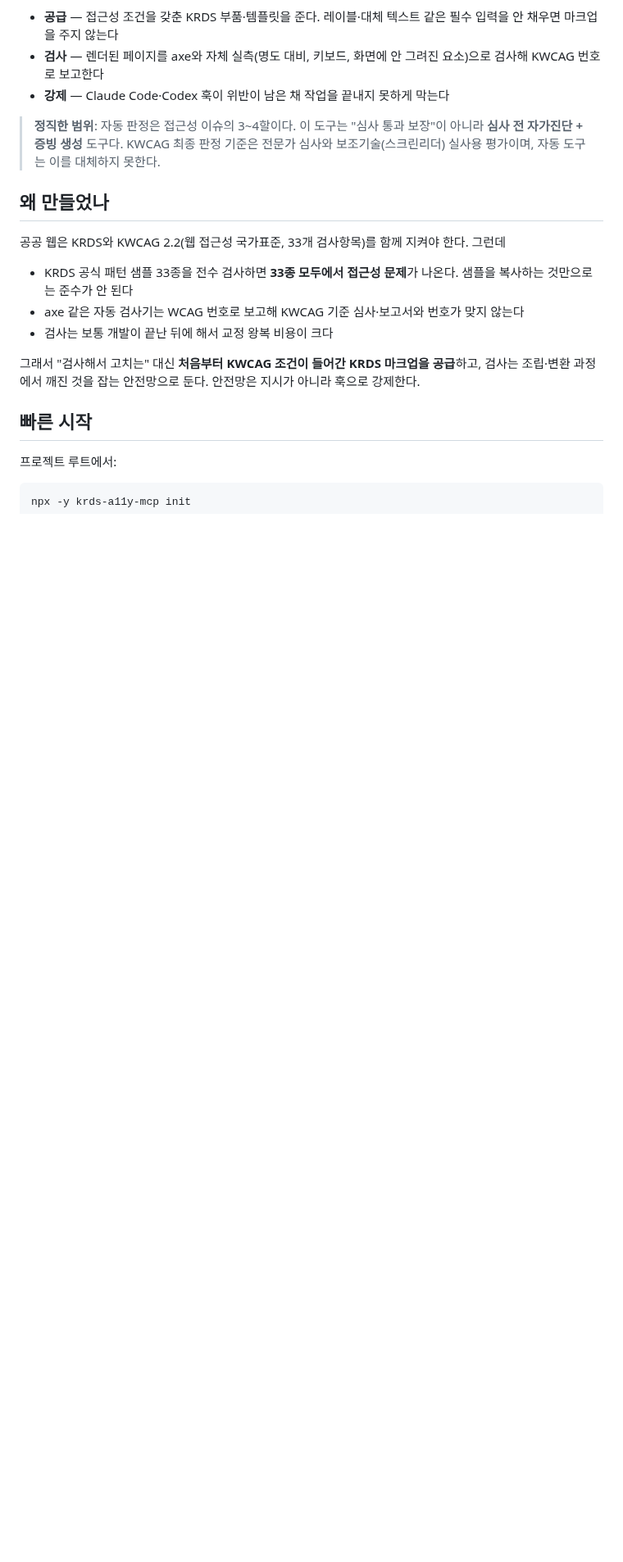
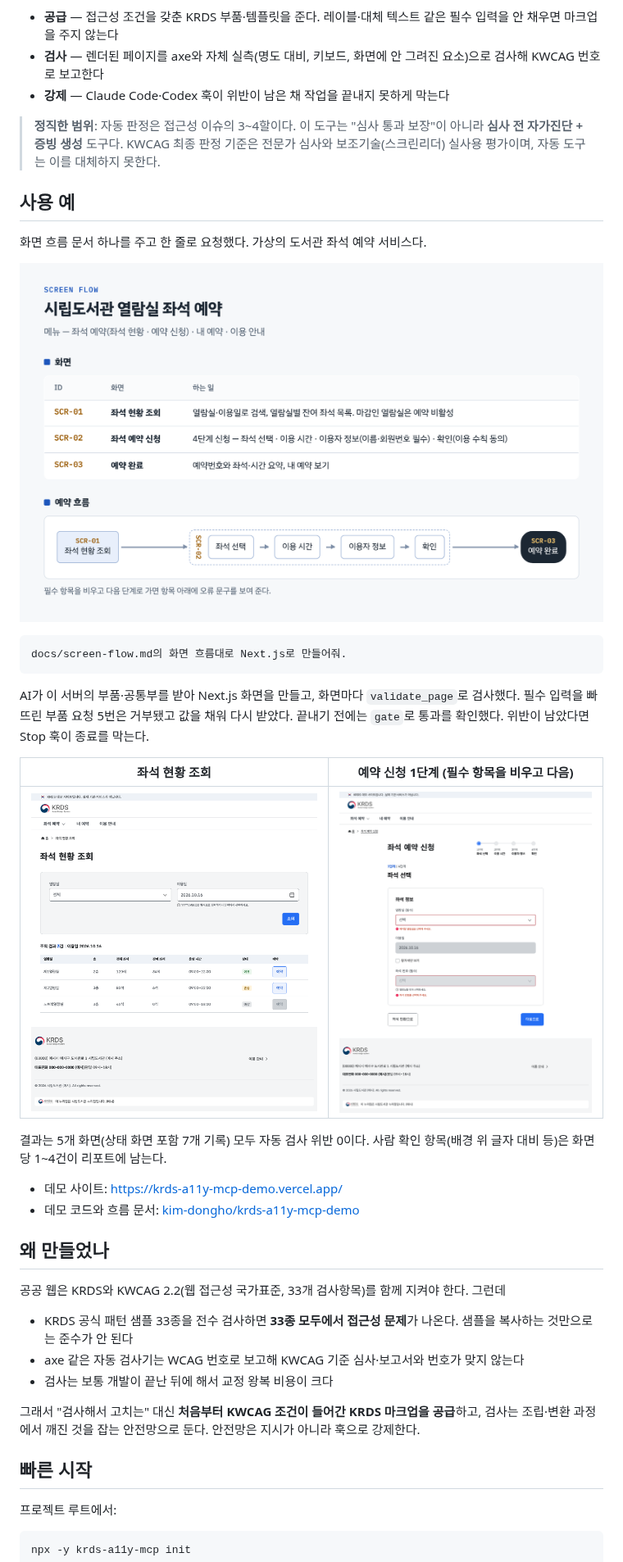
Before and after one commit to kim-dongho/krds-a11y-mcp, a Markdown page: README.md, the part around the change. Shown at 82% size. GitHub-like rendering; pictures changed too: docs/images/demo-reserve-error.png (added), docs/images/demo-screen-flow.png (added), docs/images/demo-seats.png (added); blank space fills up the shorter version.

Commit message:
docs: README에 사용 예 추가 — 흐름 문서, 생성 화면, 데모 링크

````diff
--- a/README.md
+++ b/README.md
@@ -14,6 +14,27 @@ KRDS(범정부 UI/UX 디자인 시스템) 컴포넌트를 KWCAG 2.2 접근성
 - **강제** — Claude Code·Codex 훅이 위반이 남은 채 작업을 끝내지 못하게 막는다
 
 > **정직한 범위**: 자동 판정은 접근성 이슈의 3~4할이다. 이 도구는 "심사 통과 보장"이 아니라 **심사 전 자가진단 + 증빙 생성** 도구다. KWCAG 최종 판정 기준은 전문가 심사와 보조기술(스크린리더) 실사용 평가이며, 자동 도구는 이를 대체하지 못한다.
+
+## 사용 예
+
+화면 흐름 문서 하나를 주고 한 줄로 요청했다. 가상의 도서관 좌석 예약 서비스다.
+
+![화면 흐름 문서 — 좌석 현황 조회, 4단계 예약 신청, 예약 완료](docs/images/demo-screen-flow.png)
+
+```text
+docs/screen-flow.md의 화면 흐름대로 Next.js로 만들어줘.
+```
+
+AI가 이 서버의 부품·공통부를 받아 Next.js 화면을 만들고, 화면마다 `validate_page`로 검사했다. 필수 입력을 빠뜨린 부품 요청 5번은 거부됐고 값을 채워 다시 받았다. 끝내기 전에는 `gate`로 통과를 확인했다. 위반이 남았다면 Stop 훅이 종료를 막는다.
+
+| 좌석 현황 조회 | 예약 신청 1단계 (필수 항목을 비우고 다음) |
+|---|---|
+| ![좌석 현황 조회 화면 — 검색 폼과 열람실별 잔여 좌석 표](docs/images/demo-seats.png) | ![예약 신청 1단계 오류 화면 — 필수 항목 아래 오류 문구](docs/images/demo-reserve-error.png) |
+
+결과는 5개 화면(상태 화면 포함 7개 기록) 모두 자동 검사 위반 0이다. 사람 확인 항목(배경 위 글자 대비 등)은 화면당 1~4건이 리포트에 남는다.
+
+- 데모 사이트: https://krds-a11y-mcp-demo.vercel.app/
+- 데모 코드와 흐름 문서: [kim-dongho/krds-a11y-mcp-demo](https://github.com/kim-dongho/krds-a11y-mcp-demo)
 
 ## 왜 만들었나
 
````
